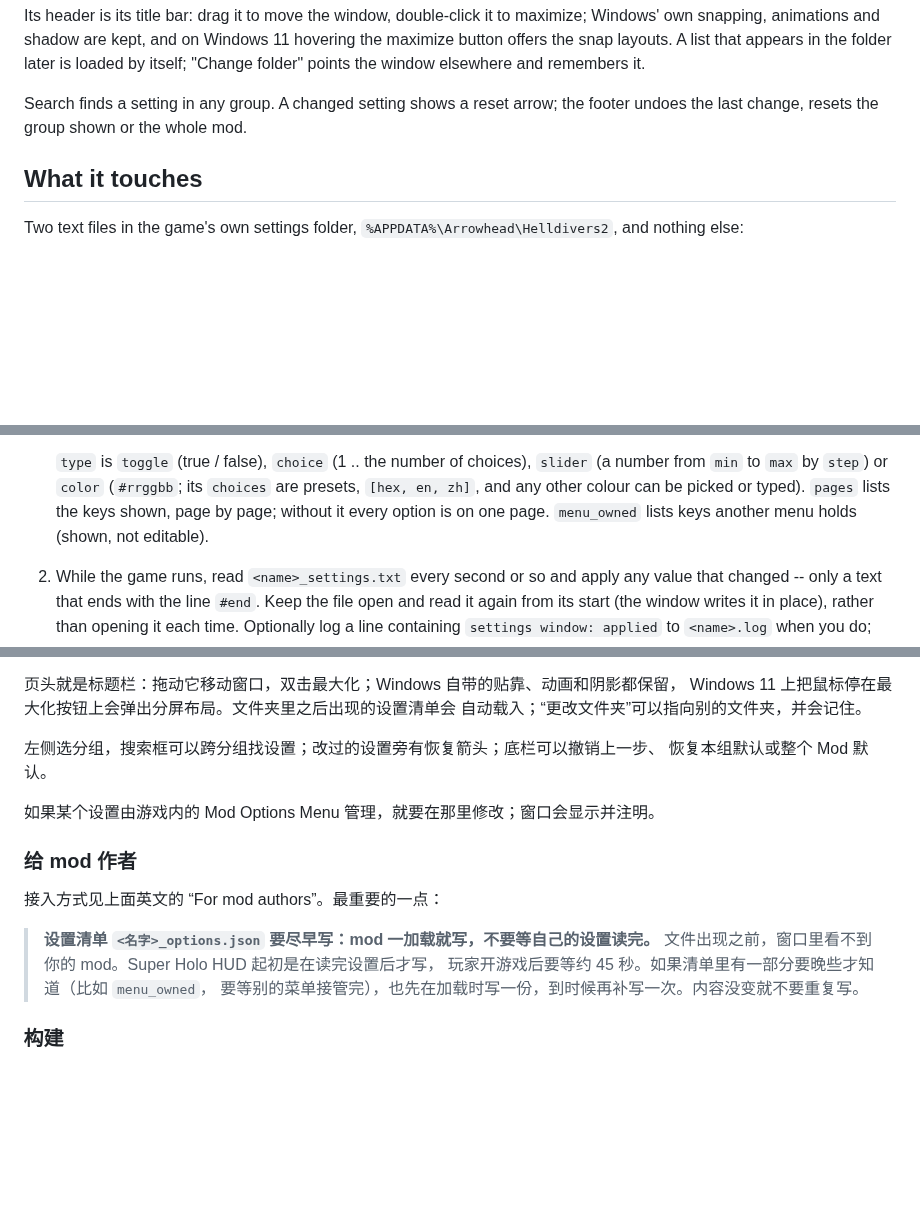
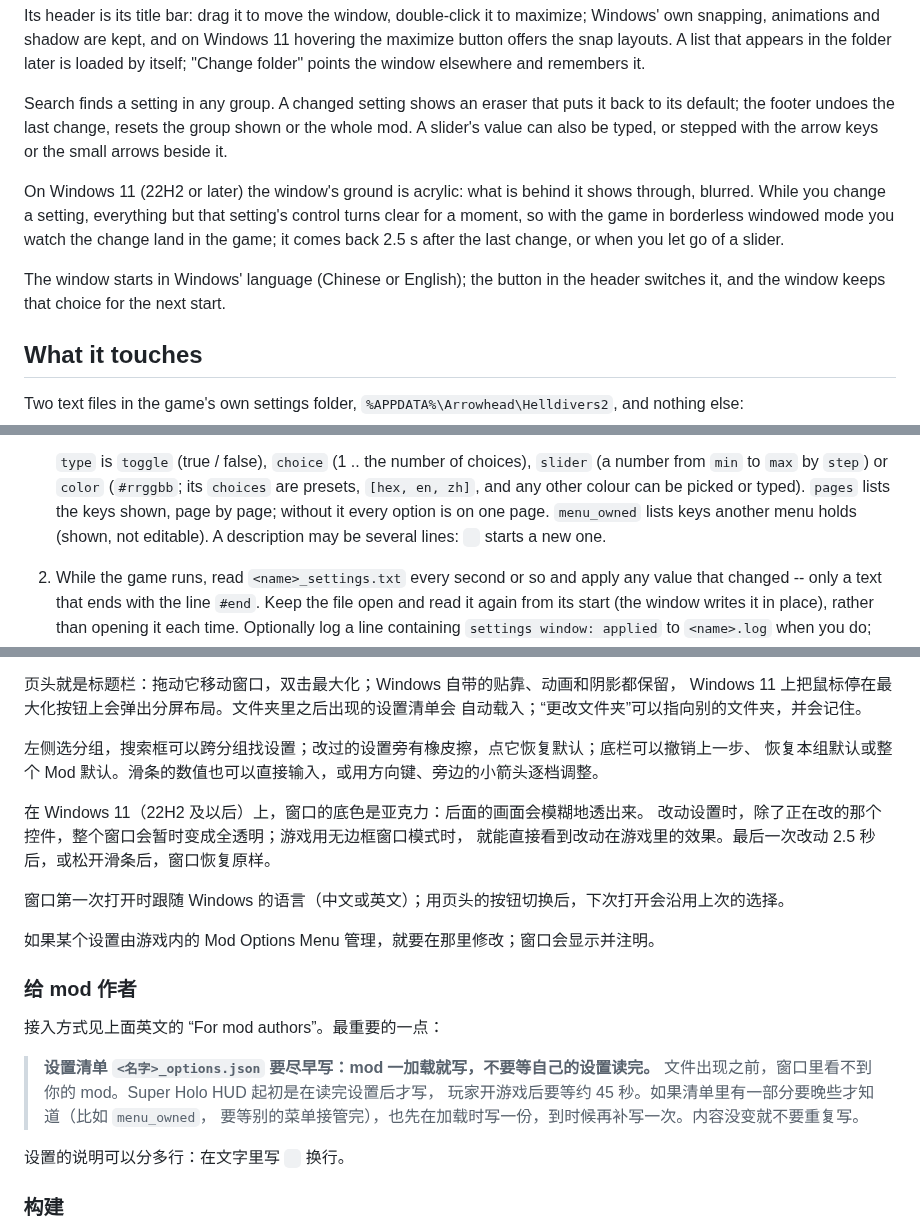
Before and after one commit to pat-pat-patrick/hd2-mod-setting-gui, a Markdown page: README.md, 3 parts joined by grey strips. GitHub-like rendering; blank space fills up the shorter version.

```diff
--- a/README.md
+++ b/README.md
@@ -26,9 +28,19 @@ Windows 11 hovering the maximize button offers the snap layouts. A list
 that appears in the folder later is loaded by itself; "Change folder" points
 the window elsewhere and remembers it.
 
-Search finds a setting in any group. A changed setting shows a reset
-arrow; the footer undoes the last change, resets the group shown or the
-whole mod.
+Search finds a setting in any group. A changed setting shows an eraser
+that puts it back to its default; the footer undoes the last change, resets
+the group shown or the whole mod. A slider's value can also be typed, or
+stepped with the arrow keys or the small arrows beside it.
+
+On Windows 11 (22H2 or later) the window's ground is acrylic: what is
+behind it shows through, blurred. While you change a setting, everything but
+that setting's control turns clear for a moment, so with the game in
+borderless windowed mode you watch the change land in the game; it comes
+back 2.5 s after the last change, or when you let go of a slider.
+
+The window starts in Windows' language (Chinese or English); the button in
+the header switches it, and the window keeps that choice for the next start.
 
 ## What it touches
 
@@ -90,6 +102,8 @@ A mod takes part with two things:
    picked or typed). `pages` lists the
    keys shown, page by page; without it every option is on one page.
    `menu_owned` lists keys another menu holds (shown, not editable).
+   A description may be several lines: `
+` starts a new one.
 
 2. While the game runs, read `<name>_settings.txt` every second or so and
    apply any value that changed -- only a text that ends with the line
@@ -151,8 +167,14 @@ MIT -- see `LICENSE`.
 Windows 11 上把鼠标停在最大化按钮上会弹出分屏布局。文件夹里之后出现的设置清单会
 自动载入；“更改文件夹”可以指向别的文件夹，并会记住。
 
-左侧选分组，搜索框可以跨分组找设置；改过的设置旁有恢复箭头；底栏可以撤销上一步、
-恢复本组默认或整个 Mod 默认。
+左侧选分组，搜索框可以跨分组找设置；改过的设置旁有橡皮擦，点它恢复默认；底栏可以撤销上一步、
+恢复本组默认或整个 Mod 默认。滑条的数值也可以直接输入，或用方向键、旁边的小箭头逐档调整。
+
+在 Windows 11（22H2 及以后）上，窗口的底色是亚克力：后面的画面会模糊地透出来。
+改动设置时，除了正在改的那个控件，整个窗口会暂时变成全透明；游戏用无边框窗口模式时，
+就能直接看到改动在游戏里的效果。最后一次改动 2.5 秒后，或松开滑条后，窗口恢复原样。
+
+窗口第一次打开时跟随 Windows 的语言（中文或英文）；用页头的按钮切换后，下次打开会沿用上次的选择。
 
 如果某个设置由游戏内的 Mod Options Menu 管理，就要在那里修改；窗口会显示并注明。
 
@@ -165,6 +187,9 @@ Windows 11 上把鼠标停在最大化按钮上会弹出分屏布局。文件夹
 > 玩家开游戏后要等约 45 秒。如果清单里有一部分要晚些才知道（比如 `menu_owned`，
 > 要等别的菜单接管完），也先在加载时写一份，到时候再补写一次。内容没变就不要重复写。
 
+设置的说明可以分多行：在文字里写 `
+` 换行。
+
 ### 构建
 
 C# + WPF，基于 .NET Framework 4.8，除此之外不依赖任何库（测试用 xUnit）。
```
Also changed, not shown: other parts of README.md (+4 -0 lines), docs/window_en.png (added), docs/window_zh.png (added), 7 other files.
